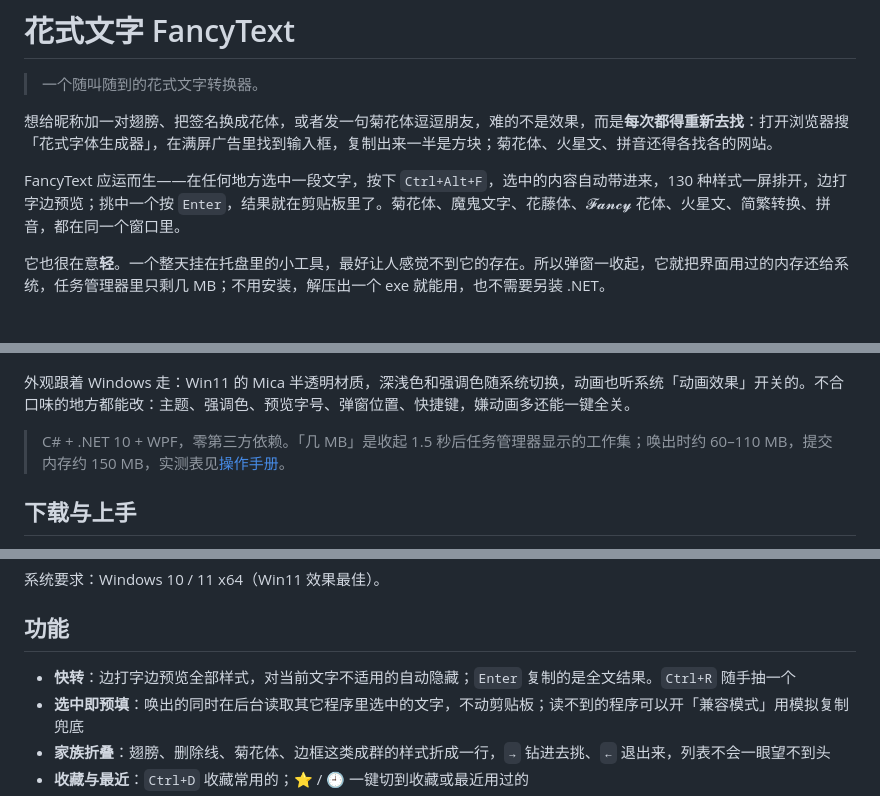
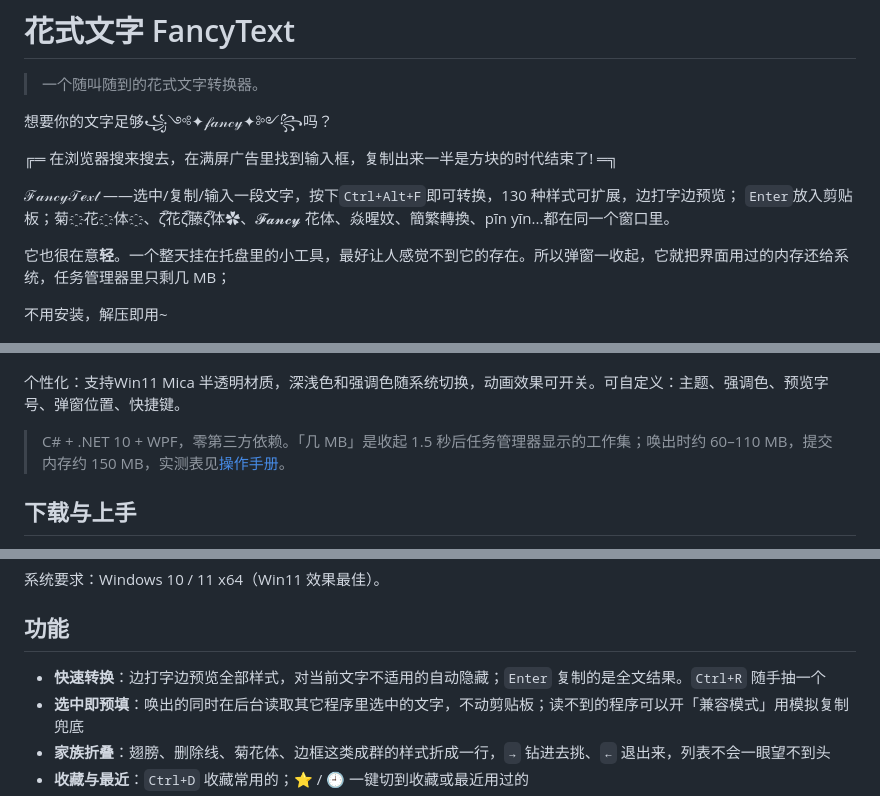
Before and after one commit to Traveritas/fancytext, a Markdown page: README.md, 3 parts joined by grey strips. Rendered like a GitHub page.

```diff
--- a/README.md
+++ b/README.md
@@ -2,18 +2,22 @@
 
 > 一个随叫随到的花式文字转换器。
 
-想给昵称加一对翅膀、把签名换成花体，或者发一句菊花体逗逗朋友，难的不是效果，而是**每次都得重新去找**：打开浏览器搜「花式字体生成器」，在满屏广告里找到输入框，复制出来一半是方块；菊花体、火星文、拼音还得各找各的网站。
+想要你的文字足够꧁༺✦𝒻𝒶𝓃𝒸𝓎✦༻꧂吗？
 
-FancyText 应运而生——在任何地方选中一段文字，按下 `Ctrl+Alt+F`，选中的内容自动带进来，130 种样式一屏排开，边打字边预览；挑中一个按 `Enter`，结果就在剪贴板里了。菊花体、魔鬼文字、花藤体、𝓕𝓪𝓷𝓬𝔂 花体、火星文、简繁转换、拼音，都在同一个窗口里。
+╔═ 在浏览器搜来搜去，在满屏广告里找到输入框，复制出来一半是方块的时代结束了! ═╗
 
-它也很在意**轻**。一个整天挂在托盘里的小工具，最好让人感觉不到它的存在。所以弹窗一收起，它就把界面用过的内存还给系统，任务管理器里只剩几 MB；不用安装，解压出一个 exe 就能用，也不需要另装 .NET。
+ℱ𝒶𝓃𝒸𝓎𝒯ℯ𝓍𝓉 ——选中/复制/输入一段文字，按下`Ctrl+Alt+F`即可转换，130 种样式可扩展，边打字边预览； `Enter`放入剪贴板；菊҈花҈体҈、ζั͡花ζั͡藤ζั͡体✿、𝓕𝓪𝓷𝓬𝔂 花体、焱暒妏、簡繁轉換、pīn yīn...都在同一个窗口里。
+
+它也很在意**轻**。一个整天挂在托盘里的小工具，最好让人感觉不到它的存在。所以弹窗一收起，它就把界面用过的内存还给系统，任务管理器里只剩几 MB；
+
+不用安装，解压即用~
 
 <p>
   <img src="docs/screenshot-light.png" width="49%" alt="浅色主题：全部样式实时预览">
   <img src="docs/screenshot-dark.png" width="49%" alt="深色主题：装饰分类，同族样式折叠成一行">
 </p>
 
-外观跟着 Windows 走：Win11 的 Mica 半透明材质，深浅色和强调色随系统切换，动画也听系统「动画效果」开关的。不合口味的地方都能改：主题、强调色、预览字号、弹窗位置、快捷键，嫌动画多还能一键全关。
+个性化：支持Win11 Mica 半透明材质，深浅色和强调色随系统切换，动画效果可开关。可自定义：主题、强调色、预览字号、弹窗位置、快捷键。
 
 > C# + .NET 10 + WPF，零第三方依赖。「几 MB」是收起 1.5 秒后任务管理器显示的工作集；唤出时约 60–110 MB，提交内存约 150 MB，实测表见[操作手册](docs/操作手册.md#性能实测)。
 
@@ -27,7 +31,7 @@ FancyText 应运而生——在任何地方选中一段文字，按下 `Ctrl+Alt
 
 ## 功能
 
-- **快转**：边打字边预览全部样式，对当前文字不适用的自动隐藏；`Enter` 复制的是全文结果。`Ctrl+R` 随手抽一个
+- **快速转换**：边打字边预览全部样式，对当前文字不适用的自动隐藏；`Enter` 复制的是全文结果。`Ctrl+R` 随手抽一个
 - **选中即预填**：唤出的同时在后台读取其它程序里选中的文字，不动剪贴板；读不到的程序可以开「兼容模式」用模拟复制兜底
 - **家族折叠**：翅膀、删除线、菊花体、边框这类成群的样式折成一行，`→` 钻进去挑、`←` 退出来，列表不会一眼望不到头
 - **收藏与最近**：`Ctrl+D` 收藏常用的；⭐ / 🕘 一键切到收藏或最近用过的
```
